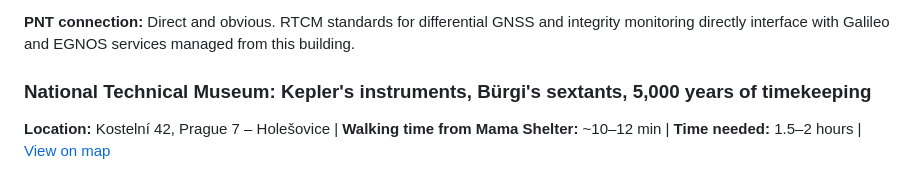
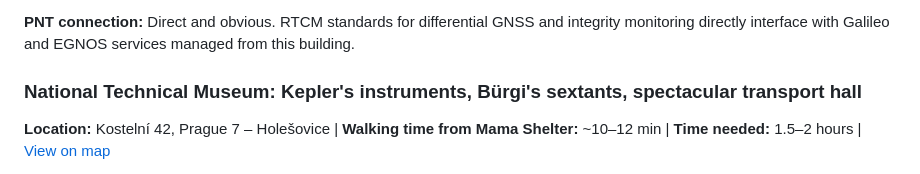
Before and after one commit to jan-safar/prague-pnt-guide, a Markdown page: guide.md, the part around the change. GitHub-like rendering.

```diff
--- a/guide.md
+++ b/guide.md
@@ -365,7 +365,7 @@ EUSPA is not routinely open to visitors (it holds public Open Days in November),
 **PNT connection:** Direct and obvious. RTCM standards for differential GNSS and integrity monitoring directly interface with Galileo and EGNOS services managed from this building.
 
 <a id="tech-museum"></a>
-### National Technical Museum: Kepler's instruments, Bürgi's sextants, 5,000 years of timekeeping
+### National Technical Museum: Kepler's instruments, Bürgi's sextants, spectacular transport hall
 
 **Location:** Kostelní 42, Prague 7 – Holešovice | **Walking time from Mama Shelter:** ~10–12 min | **Time needed:** 1.5–2 hours | [View on map](https://jan-safar.github.io/prague-pnt-guide/#tech-museum)
 
```
